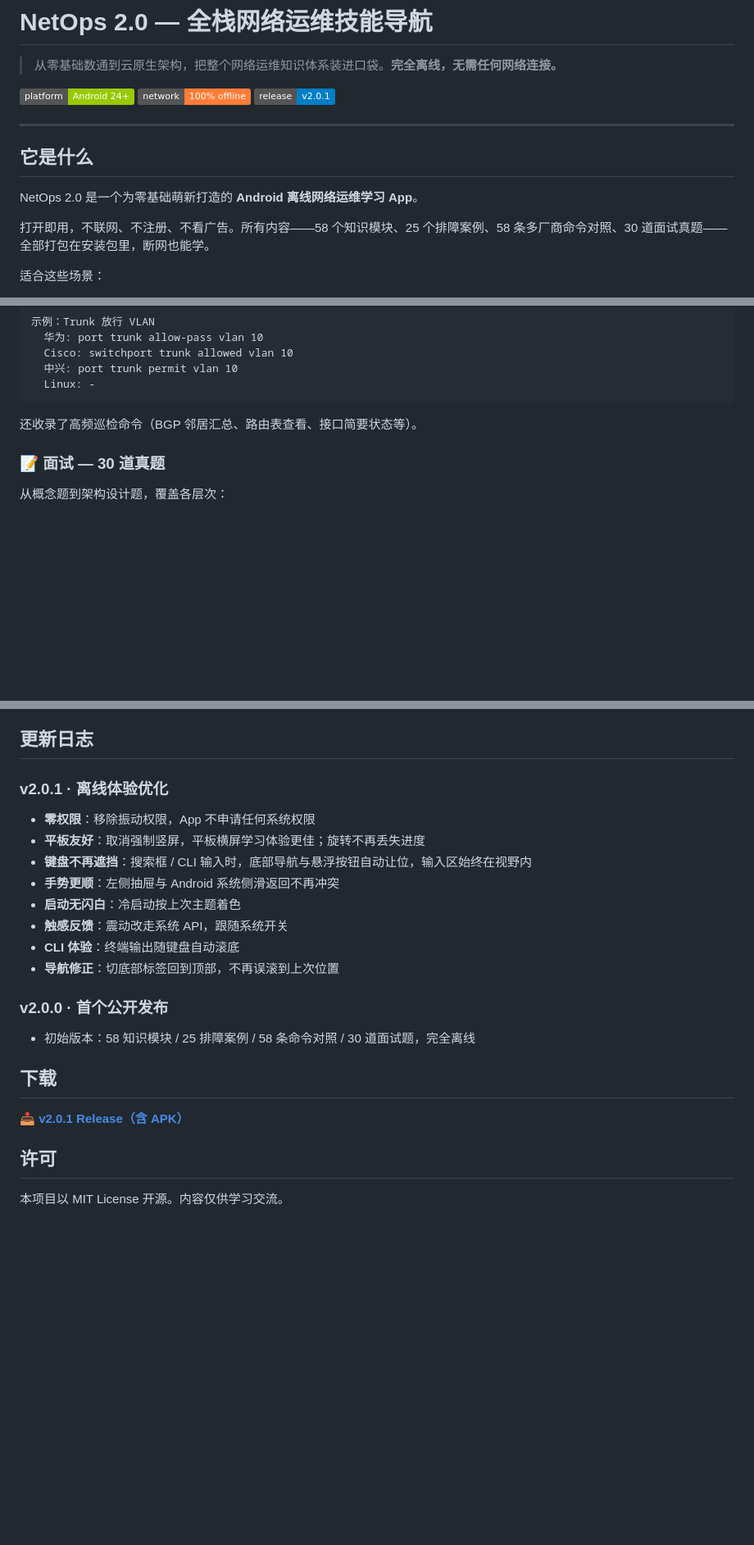
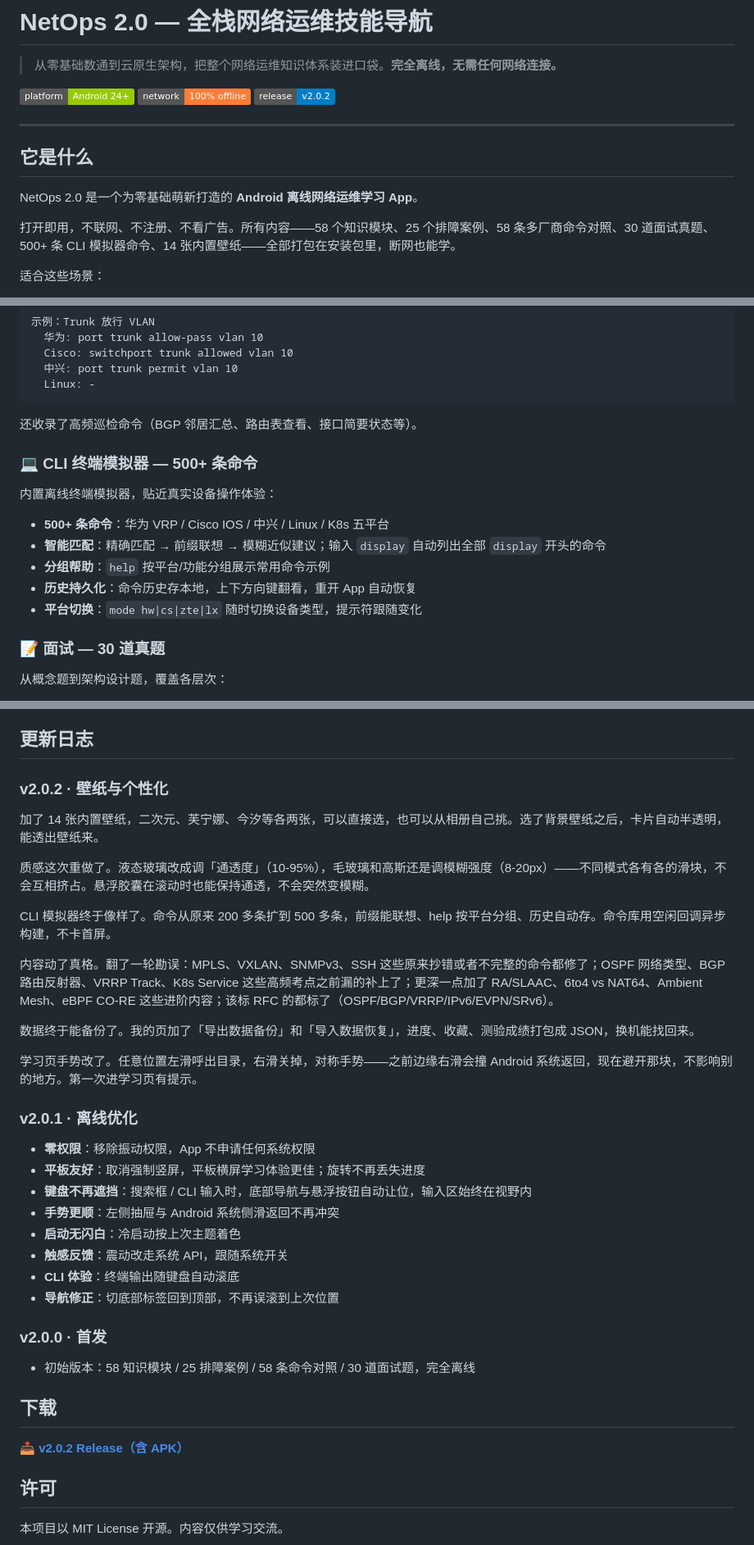
Before and after one commit to 7SteveJohn/netops-handbook, a Markdown page: README.md, 3 parts joined by grey strips. Shown at 82% size. GitHub-like rendering; badges without logos; blank space fills up the shorter version.

Commit message:
docs: README

```diff
--- a/README.md
+++ b/README.md
@@ -2,9 +2,9 @@
 
 > 从零基础数通到云原生架构，把整个网络运维知识体系装进口袋。**完全离线，无需任何网络连接。**
 
-[![Platform](https://img.shields.io/badge/platform-Android%2024%2B-green.svg)](https://github.com/7SteveJohn/netops-handbook/releases/tag/v2.0.1)
+[![Platform](https://img.shields.io/badge/platform-Android%2024%2B-green.svg)](https://github.com/7SteveJohn/netops-handbook/releases/tag/v2.0.2)
 [![Offline](https://img.shields.io/badge/network-100%25%20offline-orange.svg)](#)
-[![Release](https://img.shields.io/badge/release-v2.0.1-blue.svg)](https://github.com/7SteveJohn/netops-handbook/releases/tag/v2.0.1)
+[![Release](https://img.shields.io/badge/release-v2.0.2-blue.svg)](https://github.com/7SteveJohn/netops-handbook/releases/tag/v2.0.2)
 
 ---
 
@@ -12,7 +12,7 @@
 
 NetOps 2.0 是一个为零基础萌新打造的 **Android 离线网络运维学习 App**。
 
-打开即用，不联网、不注册、不看广告。所有内容——58 个知识模块、25 个排障案例、58 条多厂商命令对照、30 道面试真题——全部打包在安装包里，断网也能学。
+打开即用，不联网、不注册、不看广告。所有内容——58 个知识模块、25 个排障案例、58 条多厂商命令对照、30 道面试真题、500+ 条 CLI 模拟器命令、14 张内置壁纸——全部打包在安装包里，断网也能学。
 
 适合这些场景：
 
@@ -65,6 +65,16 @@ NetOps 2.0 是一个为零基础萌新打造的 **Android 离线网络运维学
 
 还收录了高频巡检命令（BGP 邻居汇总、路由表查看、接口简要状态等）。
 
+### 💻 CLI 终端模拟器 — 500+ 条命令
+
+内置离线终端模拟器，贴近真实设备操作体验：
+
+- **500+ 条命令**：华为 VRP / Cisco IOS / 中兴 / Linux / K8s 五平台
+- **智能匹配**：精确匹配 → 前缀联想 → 模糊近似建议；输入 `display` 自动列出全部 `display` 开头的命令
+- **分组帮助**：`help` 按平台/功能分组展示常用命令示例
+- **历史持久化**：命令历史存本地，上下方向键翻看，重开 App 自动恢复
+- **平台切换**：`mode hw|cs|zte|lx` 随时切换设备类型，提示符跟随变化
+
 ### 📝 面试 — 30 道真题
 
 从概念题到架构设计题，覆盖各层次：
@@ -113,7 +127,21 @@ NetOps 2.0 是一个为零基础萌新打造的 **Android 离线网络运维学
 
 ## 更新日志
 
-### v2.0.1 · 离线体验优化
+### v2.0.2 · 壁纸与个性化
+
+加了 14 张内置壁纸，二次元、芙宁娜、今汐等各两张，可以直接选，也可以从相册自己挑。选了背景壁纸之后，卡片自动半透明，能透出壁纸来。
+
+质感这次重做了。液态玻璃改成调「通透度」（10-95%），毛玻璃和高斯还是调模糊强度（8-20px）——不同模式各有各的滑块，不会互相挤占。悬浮胶囊在滚动时也能保持通透，不会突然变模糊。
+
+CLI 模拟器终于像样了。命令从原来 200 多条扩到 500 多条，前缀能联想、help 按平台分组、历史自动存。命令库用空闲回调异步构建，不卡首屏。
+
+内容动了真格。翻了一轮勘误：MPLS、VXLAN、SNMPv3、SSH 这些原来抄错或者不完整的命令都修了；OSPF 网络类型、BGP 路由反射器、VRRP Track、K8s Service 这些高频考点之前漏的补上了；更深一点加了 RA/SLAAC、6to4 vs NAT64、Ambient Mesh、eBPF CO-RE 这些进阶内容；该标 RFC 的都标了（OSPF/BGP/VRRP/IPv6/EVPN/SRv6）。
+
+数据终于能备份了。我的页加了「导出数据备份」和「导入数据恢复」，进度、收藏、测验成绩打包成 JSON，换机能找回来。
+
+学习页手势改了。任意位置左滑呼出目录，右滑关掉，对称手势——之前边缘右滑会撞 Android 系统返回，现在避开那块，不影响别的地方。第一次进学习页有提示。
+
+### v2.0.1 · 离线优化
 - **零权限**：移除振动权限，App 不申请任何系统权限
 - **平板友好**：取消强制竖屏，平板横屏学习体验更佳；旋转不再丢失进度
 - **键盘不再遮挡**：搜索框 / CLI 输入时，底部导航与悬浮按钮自动让位，输入区始终在视野内
@@ -123,12 +151,12 @@ NetOps 2.0 是一个为零基础萌新打造的 **Android 离线网络运维学
 - **CLI 体验**：终端输出随键盘自动滚底
 - **导航修正**：切底部标签回到顶部，不再误滚到上次位置
 
-### v2.0.0 · 首个公开发布
+### v2.0.0 · 首发
 - 初始版本：58 知识模块 / 25 排障案例 / 58 条命令对照 / 30 道面试题，完全离线
 
 ## 下载
 
-📥 [**v2.0.1 Release（含 APK）**](https://github.com/7SteveJohn/netops-handbook/releases/tag/v2.0.1)
+📥 [**v2.0.2 Release（含 APK）**](https://github.com/7SteveJohn/netops-handbook/releases/tag/v2.0.2)
 
 ## 许可
 
```
Also changed, not shown: other parts of README.md (+6 -2 lines).
